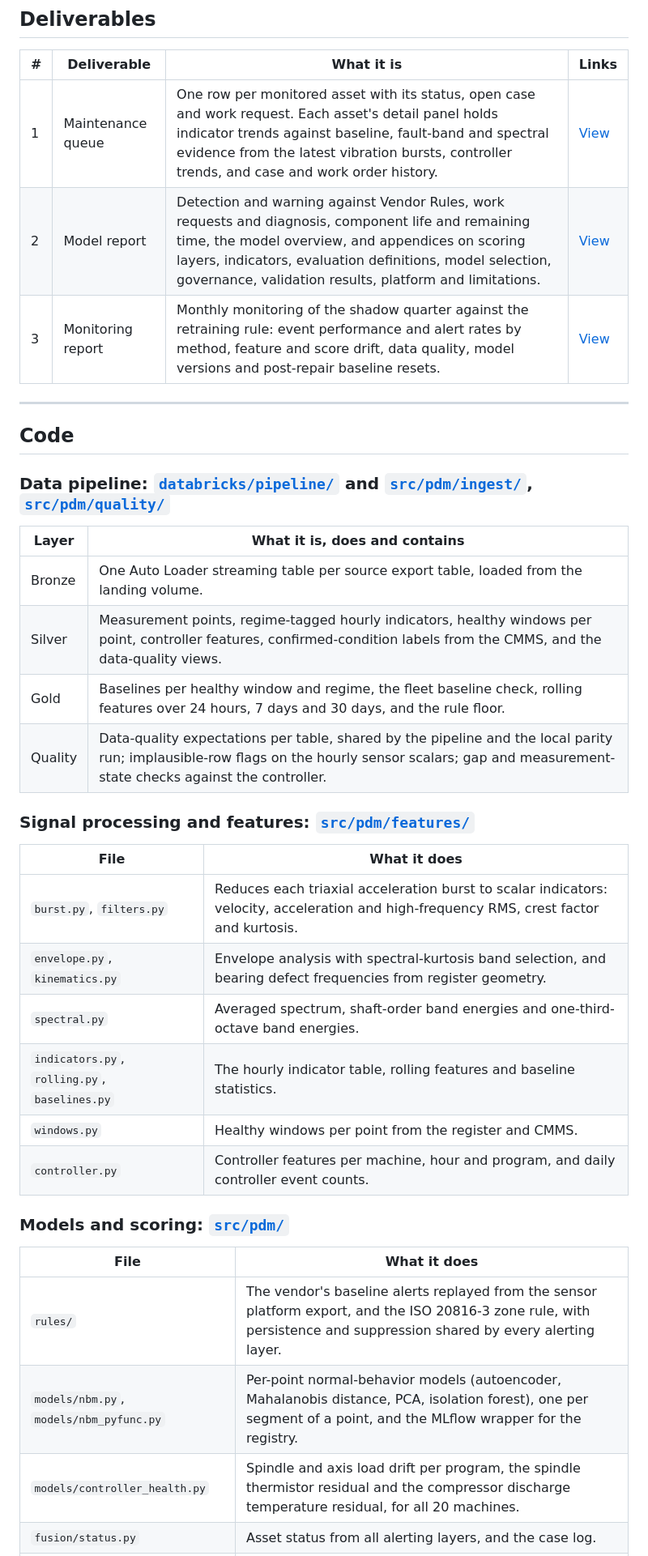
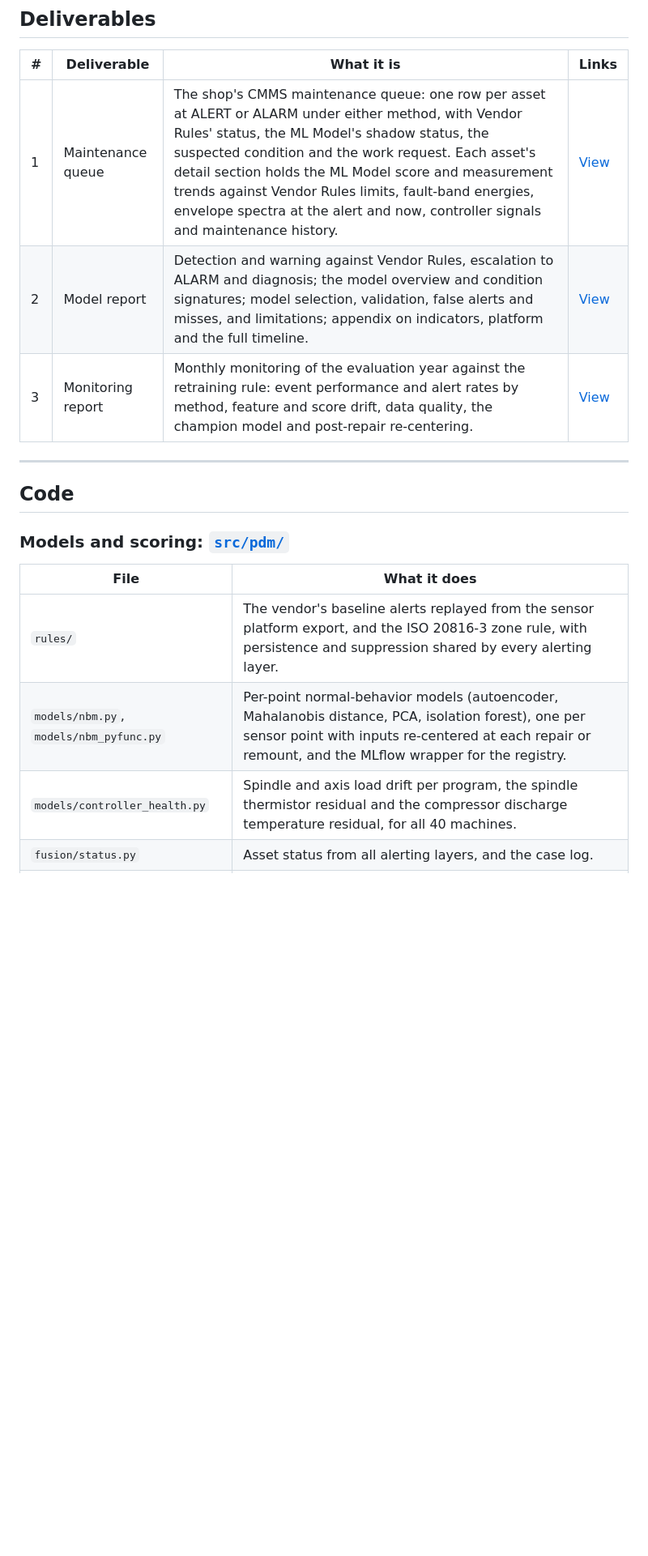
Before and after one commit to bmdvs/predictive-maintenance-ml, a Markdown page: README.md, the part around one of its changes. Shown at 81% size. GitHub-like rendering; blank space fills up the shorter version.

```diff
--- a/README.md
+++ b/README.md
@@ -52,39 +52,18 @@ To lower this false alert rate, and to catch developing faults earlier, the pilo
 
 | # | Deliverable | What it is | Links |
 |---|---|---|---|
-| 1 | Maintenance queue | One row per monitored asset with its status, open case and work request. Each asset's detail panel holds indicator trends against baseline, fault-band and spectral evidence from the latest vibration bursts, controller trends, and case and work order history. | [View](https://bmdvs.github.io/predictive-maintenance-ml/) |
-| 2 | Model report | Detection and warning against Vendor Rules, work requests and diagnosis, component life and remaining time, the model overview, and appendices on scoring layers, indicators, evaluation definitions, model selection, governance, validation results, platform and limitations. | [View](https://bmdvs.github.io/predictive-maintenance-ml/reports/model_report.html) |
-| 3 | Monitoring report | Monthly monitoring of the shadow quarter against the retraining rule: event performance and alert rates by method, feature and score drift, data quality, model versions and post-repair baseline resets. | [View](https://bmdvs.github.io/predictive-maintenance-ml/reports/monitoring_report.html) |
-
+| 1 | Maintenance queue | The shop's CMMS maintenance queue: one row per asset at ALERT or ALARM under either method, with Vendor Rules' status, the ML Model's shadow status, the suspected condition and the work request. Each asset's detail section holds the ML Model score and measurement trends against Vendor Rules limits, fault-band energies, envelope spectra at the alert and now, controller signals and maintenance history. | [View](https://bmdvs.github.io/predictive-maintenance-ml/) |
+| 2 | Model report | Detection and warning against Vendor Rules, escalation to ALARM and diagnosis; the model overview and condition signatures; model selection, validation, false alerts and misses, and limitations; appendix on indicators, platform and the full timeline. | [View](https://bmdvs.github.io/predictive-maintenance-ml/reports/model_report.html) |
+| 3 | Monitoring report | Monthly monitoring of the evaluation year against the retraining rule: event performance and alert rates by method, feature and score drift, data quality, the champion model and post-repair re-centering. | [View](https://bmdvs.github.io/predictive-maintenance-ml/reports/monitoring_report.html) |
 ---
 
 ## Code
-
-### Data pipeline: [`databricks/pipeline/`](databricks/pipeline/) and [`src/pdm/ingest/`](src/pdm/ingest/), [`src/pdm/quality/`](src/pdm/quality/)
-
-| Layer | What it is, does and contains |
-|---|---|
-| Bronze | One Auto Loader streaming table per source export table, loaded from the landing volume. |
-| Silver | Measurement points, regime-tagged hourly indicators, healthy windows per point, controller features, confirmed-condition labels from the CMMS, and the data-quality views. |
-| Gold | Baselines per healthy window and regime, the fleet baseline check, rolling features over 24 hours, 7 days and 30 days, and the rule floor. |
-| Quality | Data-quality expectations per table, shared by the pipeline and the local parity run; implausible-row flags on the hourly sensor scalars; gap and measurement-state checks against the controller. |
-
-### Signal processing and features: [`src/pdm/features/`](src/pdm/features/)
-
-| File | What it does |
-|---|---|
-| `burst.py`, `filters.py` | Reduces each triaxial acceleration burst to scalar indicators: velocity, acceleration and high-frequency RMS, crest factor and kurtosis. |
-| `envelope.py`, `kinematics.py` | Envelope analysis with spectral-kurtosis band selection, and bearing defect frequencies from register geometry. |
-| `spectral.py` | Averaged spectrum, shaft-order band energies and one-third-octave band energies. |
-| `indicators.py`, `rolling.py`, `baselines.py` | The hourly indicator table, rolling features and baseline statistics. |
-| `windows.py` | Healthy windows per point from the register and CMMS. |
-| `controller.py` | Controller features per machine, hour and program, and daily controller event counts. |
 
 ### Models and scoring: [`src/pdm/`](src/pdm/)
 
 | File | What it does |
 |---|---|
 | `rules/` | The vendor's baseline alerts replayed from the sensor platform export, and the ISO 20816-3 zone rule, with persistence and suppression shared by every alerting layer. |
-| `models/nbm.py`, `models/nbm_pyfunc.py` | Per-point normal-behavior models (autoencoder, Mahalanobis distance, PCA, isolation forest), one per segment of a point, and the MLflow wrapper for the registry. |
-| `models/controller_health.py` | Spindle and axis load drift per program, the spindle thermistor residual and the compressor discharge temperature residual, for all 20 machines. |
+| `models/nbm.py`, `models/nbm_pyfunc.py` | Per-point normal-behavior models (autoencoder, Mahalanobis distance, PCA, isolation forest), one per sensor point with inputs re-centered at each repair or remount, and the MLflow wrapper for the registry. |
+| `models/controller_health.py` | Spindle and axis load drift per program, the spindle thermistor residual and the compressor discharge temperature residual, for all 40 machines. |
 | `fusion/status.py` | Asset status from all alerting layers, and the case log. |
```
Also changed, not shown: other parts of README.md (+3 -6 lines).
